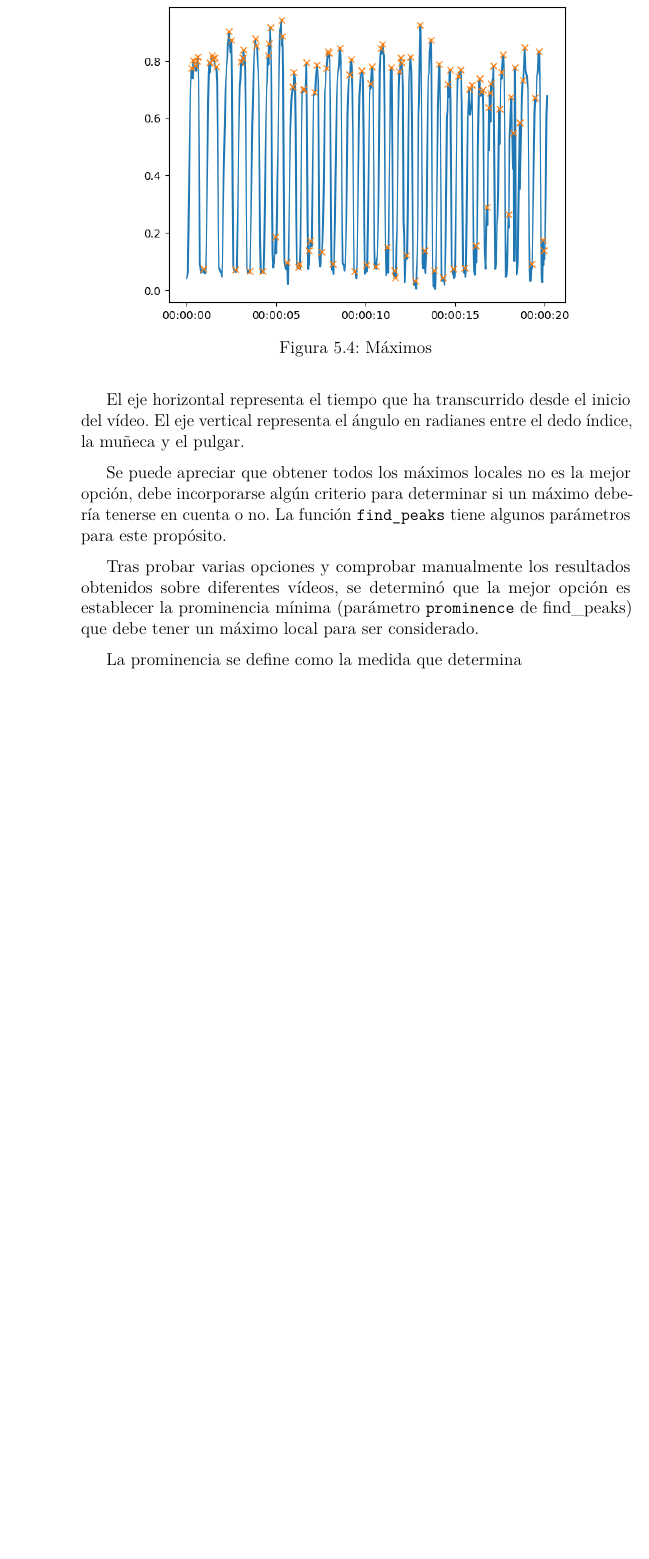
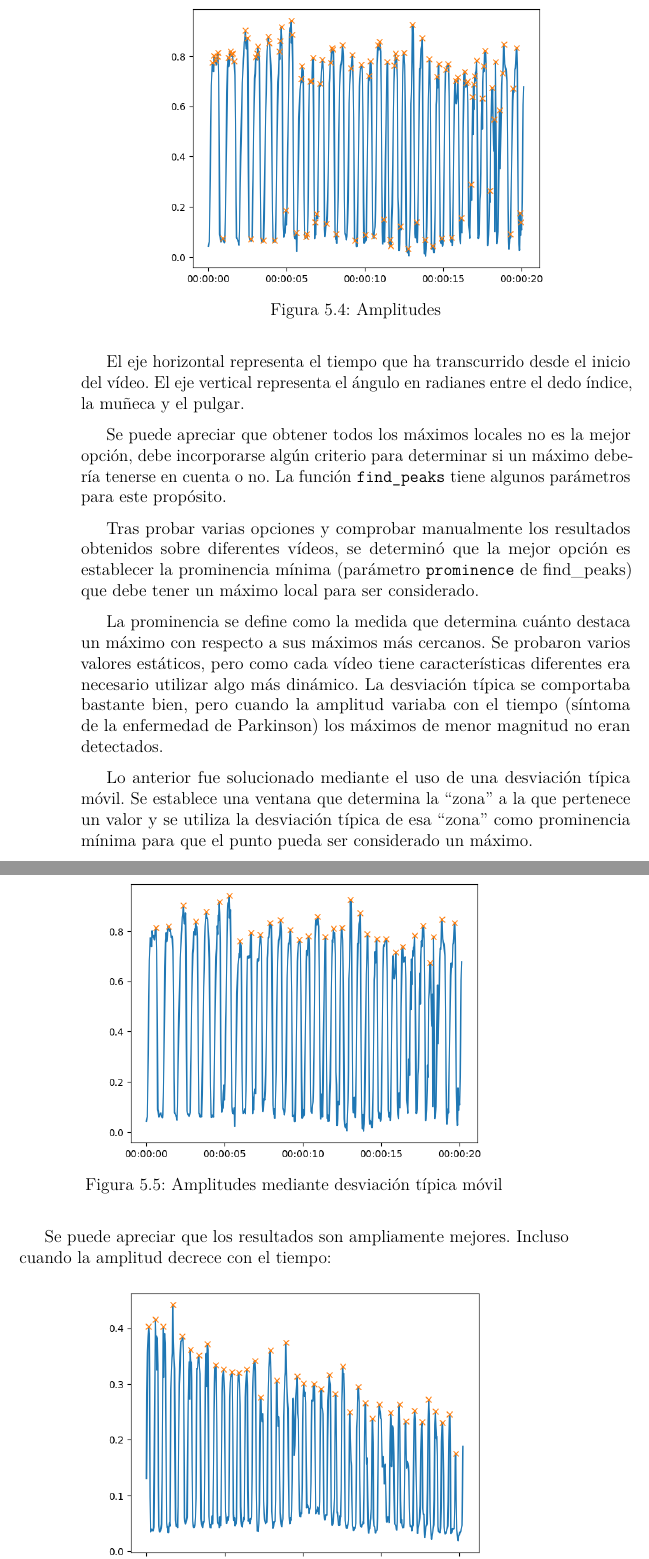
Before and after one commit to catalinsh/tfg-paddel, a LaTeX book (docs/memoria.tex, which reads docs/memoria/5_Aspectos_relevantes_del_desarrollo_del_proyecto.tex): part of page 42 of 51 before the commit and two parts of pages 42 and 43 of 55 after it, the two joined at a grey line, cut so that both start at the same text, the shorter picture padded with empty space. Compiled offline with pdfLaTeX.

Commit message:
Document touch and amplitud detection

```diff
--- a/docs/memoria/5_Aspectos_relevantes_del_desarrollo_del_proyecto.tex
+++ b/docs/memoria/5_Aspectos_relevantes_del_desarrollo_del_proyecto.tex
@@ -163,7 +163,7 @@ máximos gracias a la función \texttt{find\_peaks} de la librería
 \href{https://scipy.org/}{scipy}. Pero esta función por si sola no da muy buenos
 resultados.
 
-\imagen{relevant_aspects/raw_peaks.png}{Máximos}{0.8}
+\imagen{relevant_aspects/raw_peaks.png}{Amplitudes}{0.7}
 
 El eje horizontal representa el tiempo que ha transcurrido desde el inicio del
 vídeo. El eje vertical representa el ángulo en radianes entre el dedo índice, la
@@ -179,4 +179,19 @@ sobre diferentes vídeos, se determinó que la mejor opción es establecer la
 prominencia mínima (parámetro \texttt{prominence} de find\_peaks) que debe tener
 un máximo local para ser considerado.
 
-La prominencia se define como la medida que determina
+La prominencia se define como la medida que determina cuánto destaca un máximo
+con respecto a sus máximos más cercanos. Se probaron varios valores estáticos,
+pero como cada vídeo tiene características diferentes era necesario utilizar
+algo más dinámico. La desviación típica se comportaba bastante bien, pero cuando
+la amplitud variaba con el tiempo (síntoma de la enfermedad de Parkinson) los
+máximos de menor magnitud no eran detectados.
+
+Lo anterior fue solucionado  mediante el uso de una desviación típica móvil. Se
+establece una ventana que determina la ``zona'' a la que pertenece un valor y se
+utiliza la desviación típica de esa ``zona'' como prominencia mínima para que el
+punto pueda ser considerado un máximo.
+
+\imagen{relevant_aspects/rolling_std_peaks.png}{Amplitudes mediante desviación típica móvil}{0.7}
+
+Se puede apreciar que los resultados son ampliamente mejores. Incluso cuando la
+amplitud decrece con el tiempo:
@@ -182,0 +204 @@ La prominencia se define como la medida que determina
+\imagen{relevant_aspects/rolling_std_peaks_erratic.png}{Amplitudes mediante desviación típica móvil con movimiento errático}{0.7}
```
Also changed, not shown: docs/img/relevant_aspects/rolling_std_peaks.png (added), docs/img/relevant_aspects/rolling_std_peaks_erratic.png (added), docs/img/relevant_aspects/rolling_std_peaks_id.png (added), docs/img/relevant_aspects/rolling_std_valleys.png (added), docs/memoria/5_Aspectos_relevantes_del_desarrollo_del_proyecto.tex (19 more changed lines).
